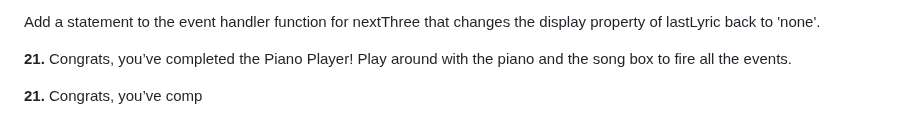
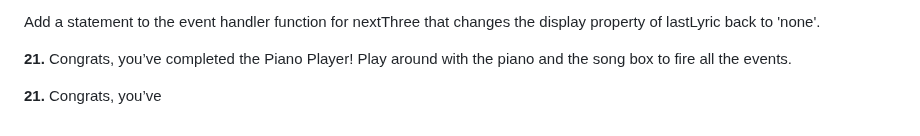
Before and after one commit to mohamuhsin/piano-keys, a Markdown page: README.md, the part around the change. Drawn GitHub-style.

```diff
--- a/README.md
+++ b/README.md
@@ -121,4 +121,4 @@ Add a statement to the event handler function for nextThree that changes the dis
 
 **21.** Congrats, you’ve completed the Piano Player! Play around with the piano and the song box to fire all the events.
 
-**21.** Congrats, you’ve comp
+**21.** Congrats, you’ve
```
